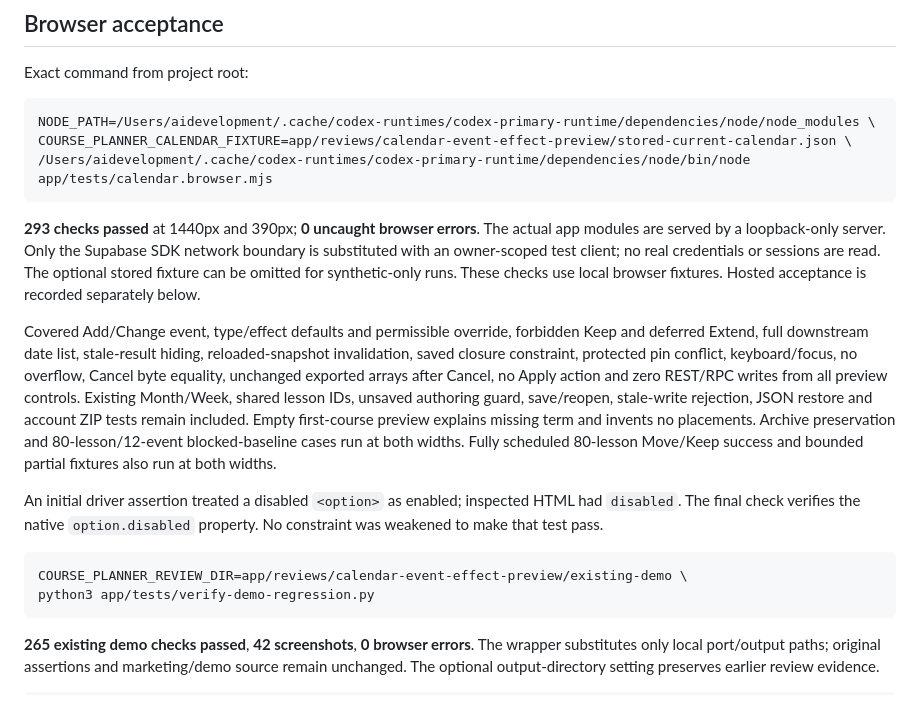
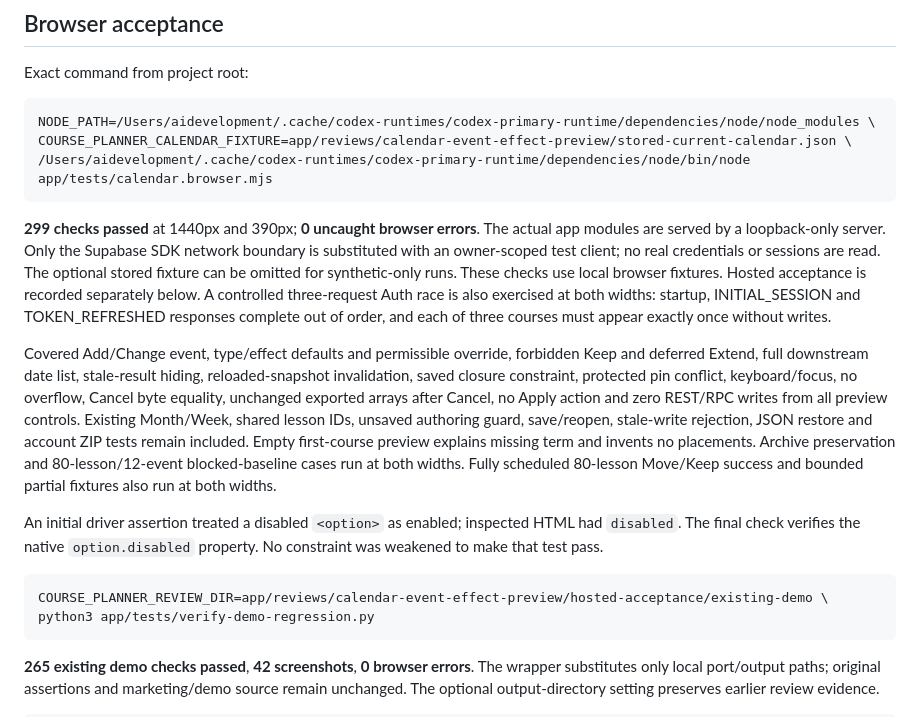
Before and after one commit to jmichaeldinardo-spec/Course-Planner, a Markdown page: app/docs/scheduling-phase2a-verification.md, the part around one of its changes. GitHub-like rendering.

````diff
--- a/app/docs/scheduling-phase2a-verification.md
+++ b/app/docs/scheduling-phase2a-verification.md
@@ -65,11 +69,14 @@ COURSE_PLANNER_CALENDAR_FIXTURE=app/reviews/calendar-event-effect-preview/stored
 /Users/aidevelopment/.cache/codex-runtimes/codex-primary-runtime/dependencies/node/bin/node app/tests/calendar.browser.mjs
 ```
 
-**293 checks passed** at 1440px and 390px; **0 uncaught browser errors**. The actual
+**299 checks passed** at 1440px and 390px; **0 uncaught browser errors**. The actual
 app modules are served by a loopback-only server. Only the Supabase SDK network
 boundary is substituted with an owner-scoped test client; no real credentials or
 sessions are read. The optional stored fixture can be omitted for synthetic-only
 runs. These checks use local browser fixtures. Hosted acceptance is recorded separately below.
+A controlled three-request Auth race is also exercised at both widths: startup,
+INITIAL_SESSION and TOKEN_REFRESHED responses complete out of order, and each of
+three courses must appear exactly once without writes.
 
 Covered Add/Change event, type/effect defaults and permissible override, forbidden
 Keep and deferred Extend, full downstream date list, stale-result hiding,
@@ -87,7 +94,7 @@ HTML had `disabled`. The final check verifies the native `option.disabled` prope
 No constraint was weakened to make that test pass.
 
 ```sh
-COURSE_PLANNER_REVIEW_DIR=app/reviews/calendar-event-effect-preview/existing-demo \
+COURSE_PLANNER_REVIEW_DIR=app/reviews/calendar-event-effect-preview/hosted-acceptance/existing-demo \
 python3 app/tests/verify-demo-regression.py
 ```
 
````
Also changed, not shown: other parts of app/docs/scheduling-phase2a-verification.md (+85 -32 lines).
